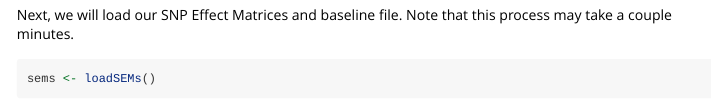
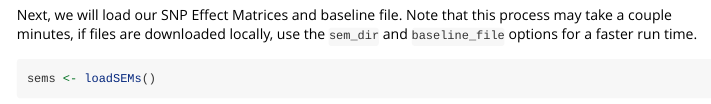
Before and after one commit to grkenney/SEMplR, an R Markdown document (vignettes/SEMplR_Vignette.Rmd): the page in a window 1100 px wide, from 540 px down. Rendered offline with R 4.5, knitr and Pandoc, with nearby package versions; some code elsewhere in the file could not run offline.

Commit message:
instructions on using downloaded sem and baseline paths

````diff
--- a/vignettes/SEMplR_Vignette.Rmd
+++ b/vignettes/SEMplR_Vignette.Rmd
@@ -31,7 +31,7 @@ vr
 ```
 
 # Loading SEMs
-Next, we will load our SNP Effect Matrices and baseline file. Note that this process may take a couple minutes.
+Next, we will load our SNP Effect Matrices and baseline file. Note that this process may take a couple minutes, if files are downloaded locally, use the `sem_dir` and `baseline_file` options for a faster run time.
 ```{r get_files}
 sems <- loadSEMs()
 ```
````
